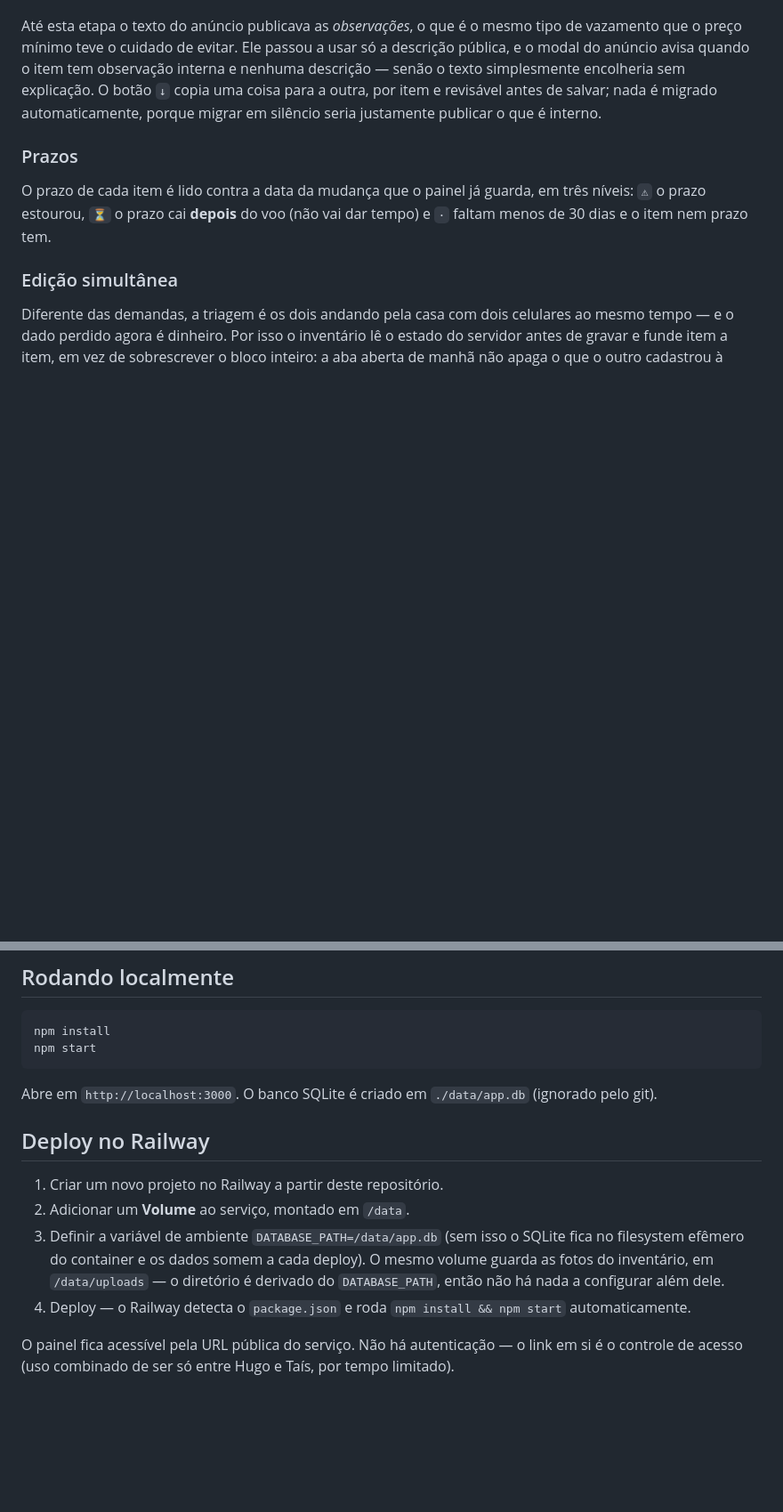
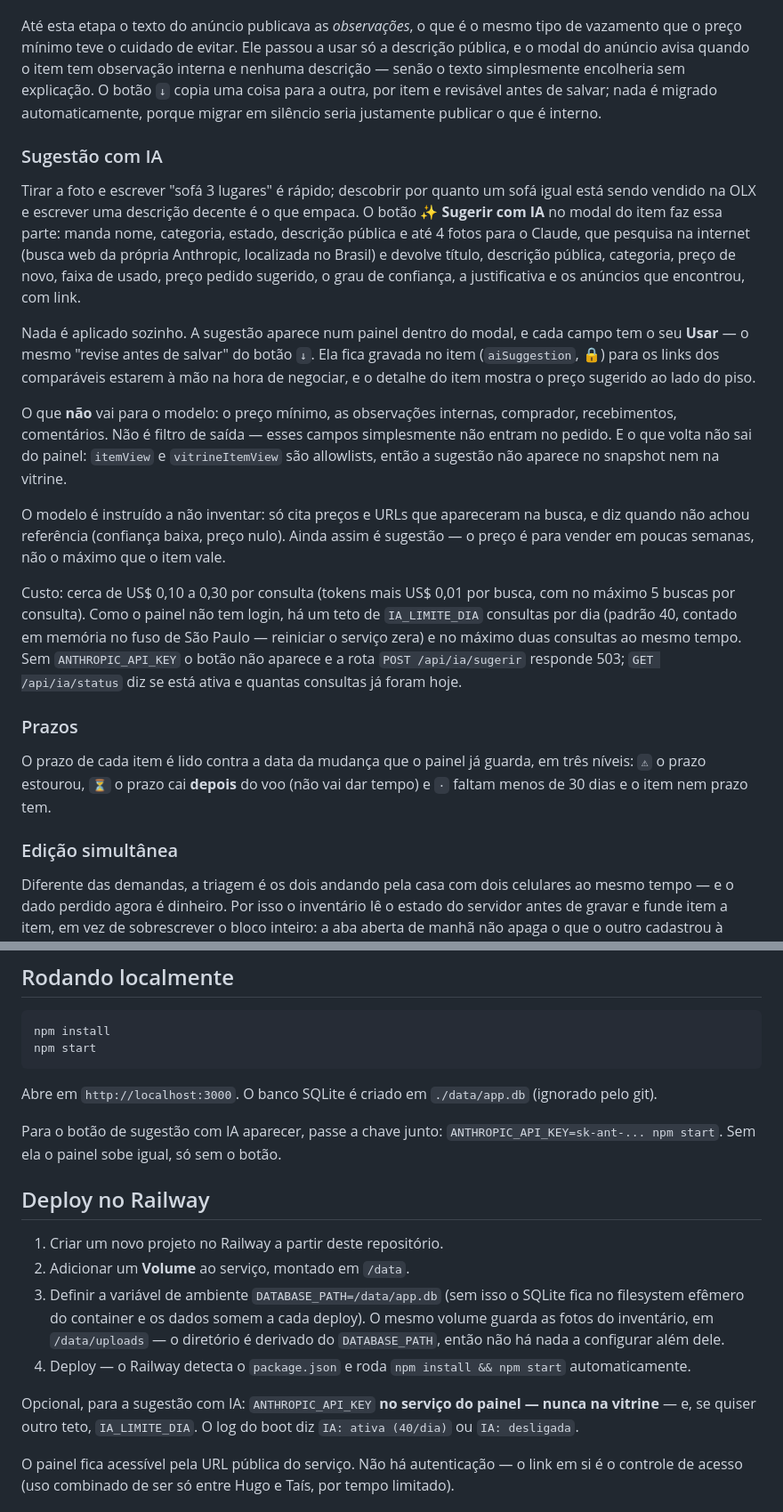
Before and after one commit to hugommbrito/th-canada-checklist, a Markdown page: README.md, 2 parts joined by grey strips. Shown at 89% size. Rendered like a GitHub page; blank space fills up the shorter version.

Commit message:
Documenta a sugestão com IA e as variáveis dela
Co-Authored-By: Claude Fable 5.1 <noreply@anthropic.com>

```diff
--- a/README.md
+++ b/README.md
@@ -198,6 +198,37 @@ descrição — senão o texto simplesmente encolheria sem explicação. O botã
 coisa para a outra, por item e revisável antes de salvar; nada é migrado automaticamente,
 porque migrar em silêncio seria justamente publicar o que é interno.
 
+### Sugestão com IA
+
+Tirar a foto e escrever "sofá 3 lugares" é rápido; descobrir por quanto um sofá igual está
+sendo vendido na OLX e escrever uma descrição decente é o que empaca. O botão **✨ Sugerir
+com IA** no modal do item faz essa parte: manda nome, categoria, estado, descrição pública
+e até 4 fotos para o Claude, que pesquisa na internet (busca web da própria Anthropic,
+localizada no Brasil) e devolve título, descrição pública, categoria, preço de novo, faixa
+de usado, preço pedido sugerido, o grau de confiança, a justificativa e os anúncios que
+encontrou, com link.
+
+Nada é aplicado sozinho. A sugestão aparece num painel dentro do modal, e cada campo tem o
+seu **Usar** — o mesmo "revise antes de salvar" do botão `↓`. Ela fica gravada no item
+(`aiSuggestion`, 🔒) para os links dos comparáveis estarem à mão na hora de negociar, e o
+detalhe do item mostra o preço sugerido ao lado do piso.
+
+O que **não** vai para o modelo: o preço mínimo, as observações internas, comprador,
+recebimentos, comentários. Não é filtro de saída — esses campos simplesmente não entram no
+pedido. E o que volta não sai do painel: `itemView` e `vitrineItemView` são allowlists,
+então a sugestão não aparece no snapshot nem na vitrine.
+
+O modelo é instruído a não inventar: só cita preços e URLs que apareceram na busca, e diz
+quando não achou referência (confiança baixa, preço nulo). Ainda assim é sugestão — o preço
+é para vender em poucas semanas, não o máximo que o item vale.
+
+Custo: cerca de US$ 0,10 a 0,30 por consulta (tokens mais US$ 0,01 por busca, com no máximo
+5 buscas por consulta). Como o painel não tem login, há um teto de `IA_LIMITE_DIA` consultas
+por dia (padrão 40, contado em memória no fuso de São Paulo — reiniciar o serviço zera) e
+no máximo duas consultas ao mesmo tempo. Sem `ANTHROPIC_API_KEY` o botão não aparece e a
+rota `POST /api/ia/sugerir` responde 503; `GET /api/ia/status` diz se está ativa e quantas
+consultas já foram hoje.
+
 ### Prazos
 
 O prazo de cada item é lido contra a data da mudança que o painel já guarda, em três
@@ -393,6 +424,9 @@ npm start
 Abre em `http://localhost:3000`. O banco SQLite é criado em `./data/app.db`
 (ignorado pelo git).
 
+Para o botão de sugestão com IA aparecer, passe a chave junto:
+`ANTHROPIC_API_KEY=sk-ant-... npm start`. Sem ela o painel sobe igual, só sem o botão.
+
 ## Deploy no Railway
 
 1. Criar um novo projeto no Railway a partir deste repositório.
@@ -403,6 +437,10 @@ Abre em `http://localhost:3000`. O banco SQLite é criado em `./data/app.db`
    `DATABASE_PATH`, então não há nada a configurar além dele.
 4. Deploy — o Railway detecta o `package.json` e roda `npm install && npm start`
    automaticamente.
+
+Opcional, para a sugestão com IA: `ANTHROPIC_API_KEY` **no serviço do painel — nunca na
+vitrine** — e, se quiser outro teto, `IA_LIMITE_DIA`. O log do boot diz `IA: ativa (40/dia)`
+ou `IA: desligada`.
 
 O painel fica acessível pela URL pública do serviço. Não há autenticação — o link em si
 é o controle de acesso (uso combinado de ser só entre Hugo e Taís, por tempo limitado).
```
Also changed, not shown: HANDOFF-COWORK.md (+4 -0 lines).
